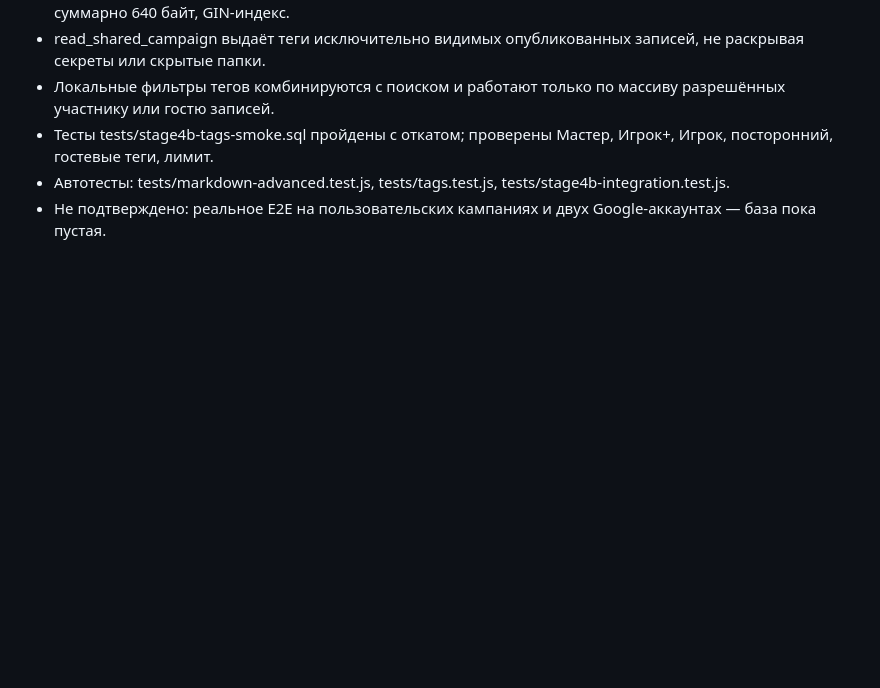
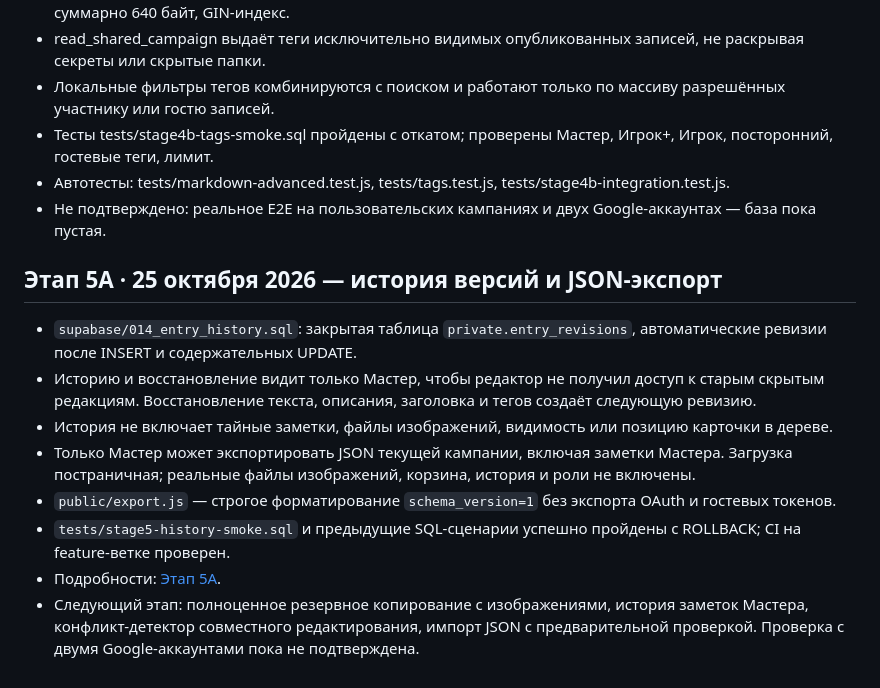
Before and after one commit to f-gav/WreckLib, a Markdown page: docs/prototype-status.md, the part around the change. Drawn GitHub-style; blank space fills up the shorter version.

Commit message:
Document secure revision history, export scope and stage 5 checkpoint

```diff
--- a/docs/prototype-status.md
+++ b/docs/prototype-status.md
@@ -84,3 +84,13 @@
 - Тесты tests/stage4b-tags-smoke.sql пройдены с откатом; проверены Мастер, Игрок+, Игрок, посторонний, гостевые теги, лимит.
 - Автотесты: tests/markdown-advanced.test.js, tests/tags.test.js, tests/stage4b-integration.test.js.
 - Не подтверждено: реальное E2E на пользовательских кампаниях и двух Google-аккаунтах — база пока пустая.
+
+## Этап 5A · 25 октября 2026 — история версий и JSON-экспорт
+- `supabase/014_entry_history.sql`: закрытая таблица `private.entry_revisions`, автоматические ревизии после INSERT и содержательных UPDATE.
+- Историю и восстановление видит только Мастер, чтобы редактор не получил доступ к старым скрытым редакциям. Восстановление текста, описания, заголовка и тегов создаёт следующую ревизию.
+- История не включает тайные заметки, файлы изображений, видимость или позицию карточки в дереве.
+- Только Мастер может экспортировать JSON текущей кампании, включая заметки Мастера. Загрузка постраничная; реальные файлы изображений, корзина, история и роли не включены.
+- `public/export.js` — строгое форматирование `schema_version=1` без экспорта OAuth и гостевых токенов.
+- `tests/stage5-history-smoke.sql` и предыдущие SQL-сценарии успешно пройдены с ROLLBACK; CI на feature-ветке проверен.
+- Подробности: [Этап 5A](stage5-history-export.md).
+- Следующий этап: полноценное резервное копирование с изображениями, история заметок Мастера, конфликт-детектор совместного редактирования, импорт JSON с предварительной проверкой. Проверка с двумя Google-аккаунтами пока не подтверждена.
```
Also changed, not shown: docs/stage5-history-export.md (added, +37 -0 lines).
